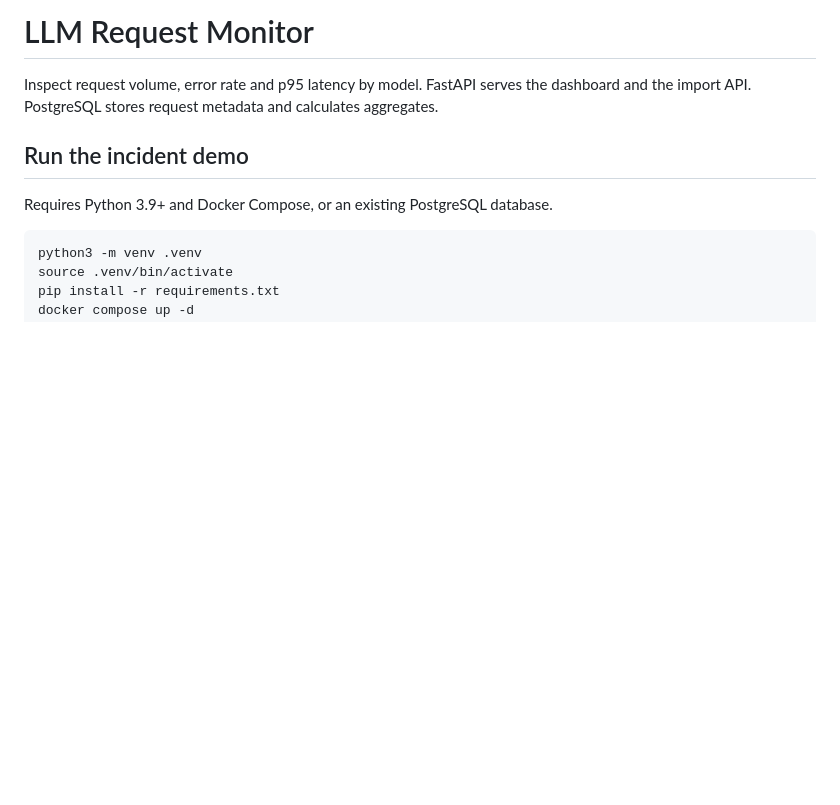
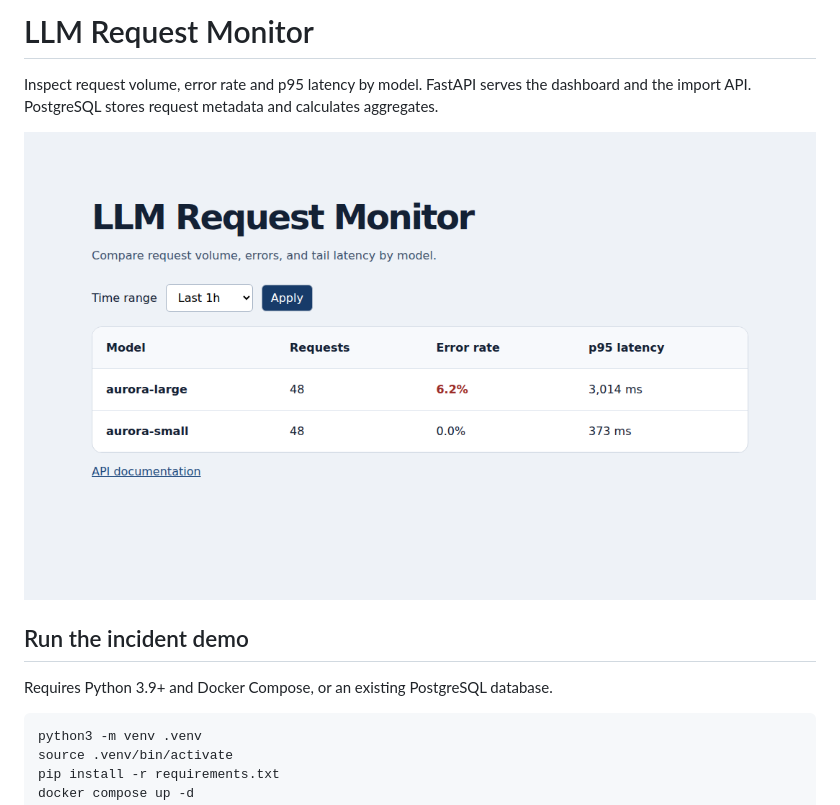
Before and after one commit to JoshuaJo1298/llm-request-monitor, a Markdown page: README.md, the part around the change. Drawn GitHub-style; pictures changed too: dashboard.png (added); blank space fills up the shorter version.

Commit message:
Publish the dashboard screenshot

```diff
--- a/README.md
+++ b/README.md
@@ -1,6 +1,8 @@
 # LLM Request Monitor
 
 Inspect request volume, error rate and p95 latency by model. FastAPI serves the dashboard and the import API. PostgreSQL stores request metadata and calculates aggregates.
+
+![Dashboard showing the seeded latency incident for aurora-large.](dashboard.png)
 
 ## Run the incident demo
 
```
